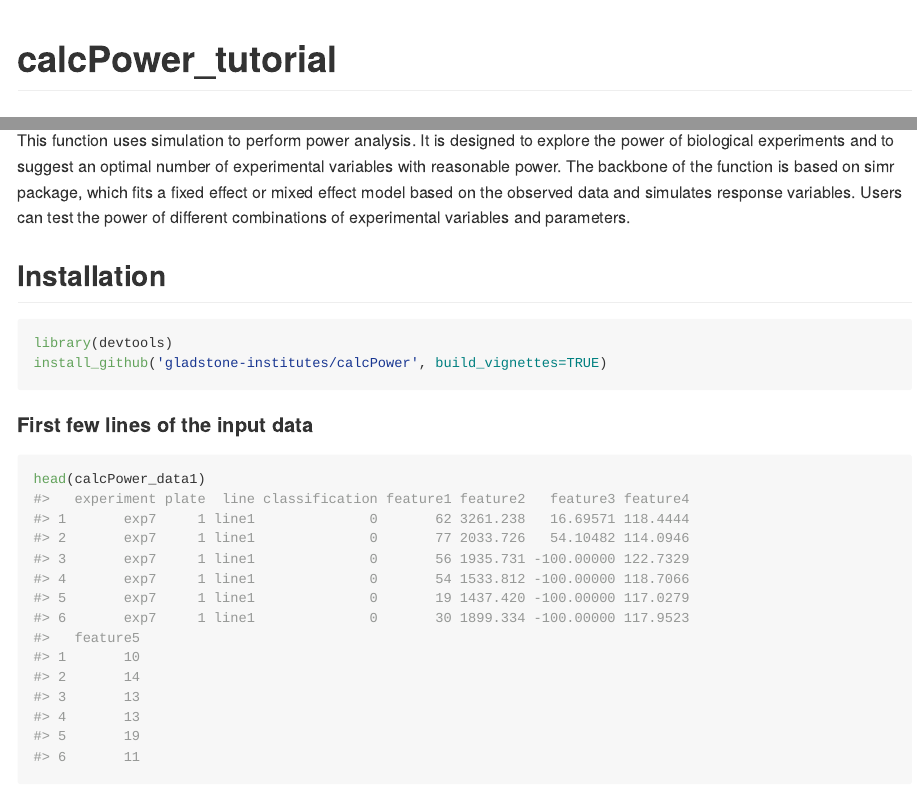
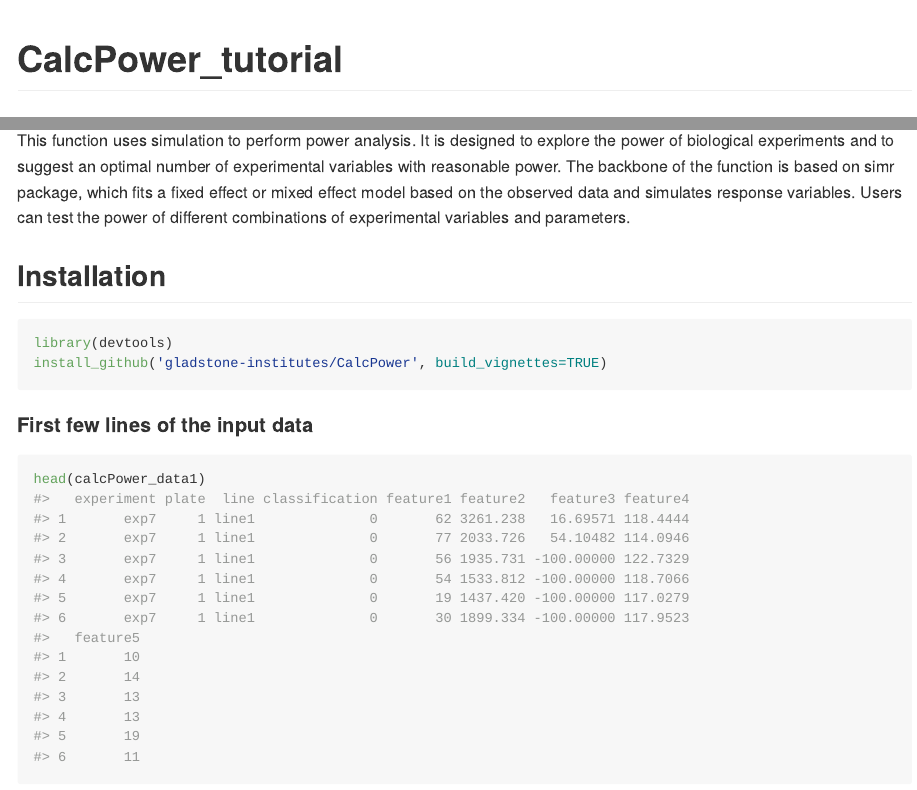
Before and after one commit to gladstone-institutes/RMeDPower, an R Markdown document (vignettes/calcPower_manual.Rmd): the page in a window 1100 px wide, from its top, and a second part further down, joined at a grey line. Rendered offline with R 4.5, knitr and Pandoc, with nearby package versions.

Commit message:
vignettes name updated

````diff
--- a/vignettes/calcPower_manual.Rmd
+++ b/vignettes/calcPower_manual.Rmd
@@ -3,6 +3,6 @@
 output: rmarkdown::github_document
 vignette: >
-  %\VignetteIndexEntry{calcPower_tutorial}
+  %\VignetteIndexEntry{CalcPower_tutorial}
   %\VignetteEngine{knitr::rmarkdown}
   %\VignetteEncoding{UTF-8}
 ---
@@ -33,7 +33,7 @@
 
 ```{r eval=FALSE}
 library(devtools)
-install_github('gladstone-institutes/calcPower', build_vignettes=TRUE)
+install_github('gladstone-institutes/CalcPower', build_vignettes=TRUE)
 ```
 
 #### First few lines of the input data
````
Also changed, not shown: vignettes/calcPower_manual.Rmd (4 more changed lines).
